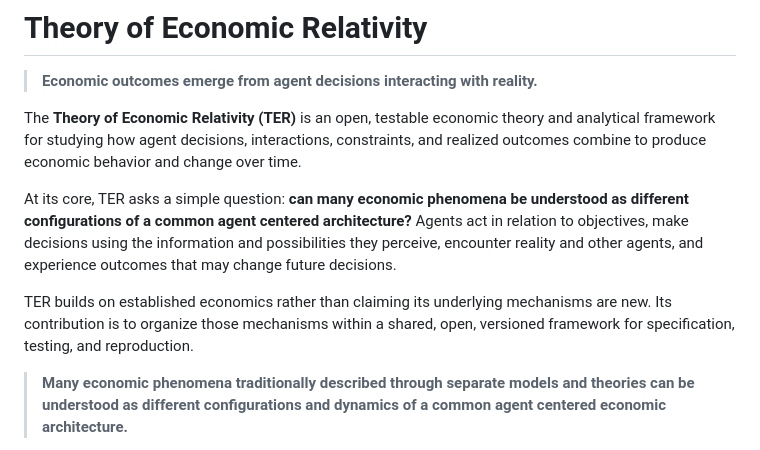
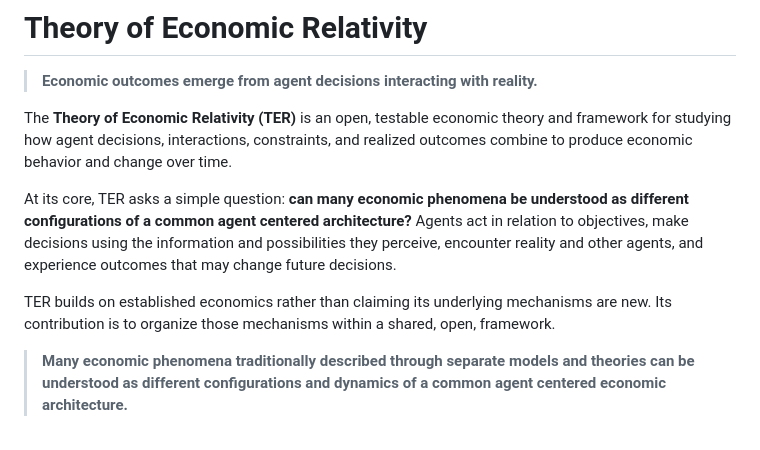
Before and after one commit to RelativeEconomist/theory-of-economic-relativity, a Markdown page: README.md, the part around the change. Rendered like a GitHub page.

```diff
--- a/README.md
+++ b/README.md
@@ -2,11 +2,11 @@
 
 > **Economic outcomes emerge from agent decisions interacting with reality.**
 
-The **Theory of Economic Relativity (TER)** is an open, testable economic theory and analytical framework for studying how agent decisions, interactions, constraints, and realized outcomes combine to produce economic behavior and change over time.
+The **Theory of Economic Relativity (TER)** is an open, testable economic theory and framework for studying how agent decisions, interactions, constraints, and realized outcomes combine to produce economic behavior and change over time.
 
 At its core, TER asks a simple question: **can many economic phenomena be understood as different configurations of a common agent centered architecture?** Agents act in relation to objectives, make decisions using the information and possibilities they perceive, encounter reality and other agents, and experience outcomes that may change future decisions.
 
-TER builds on established economics rather than claiming its underlying mechanisms are new. Its contribution is to organize those mechanisms within a shared, open, versioned framework for specification, testing, and reproduction.
+TER builds on established economics rather than claiming its underlying mechanisms are new. Its contribution is to organize those mechanisms within a shared, open, framework.
 
 > **Many economic phenomena traditionally described through separate models and theories can be understood as different configurations and dynamics of a common agent centered economic architecture.**
 
```
